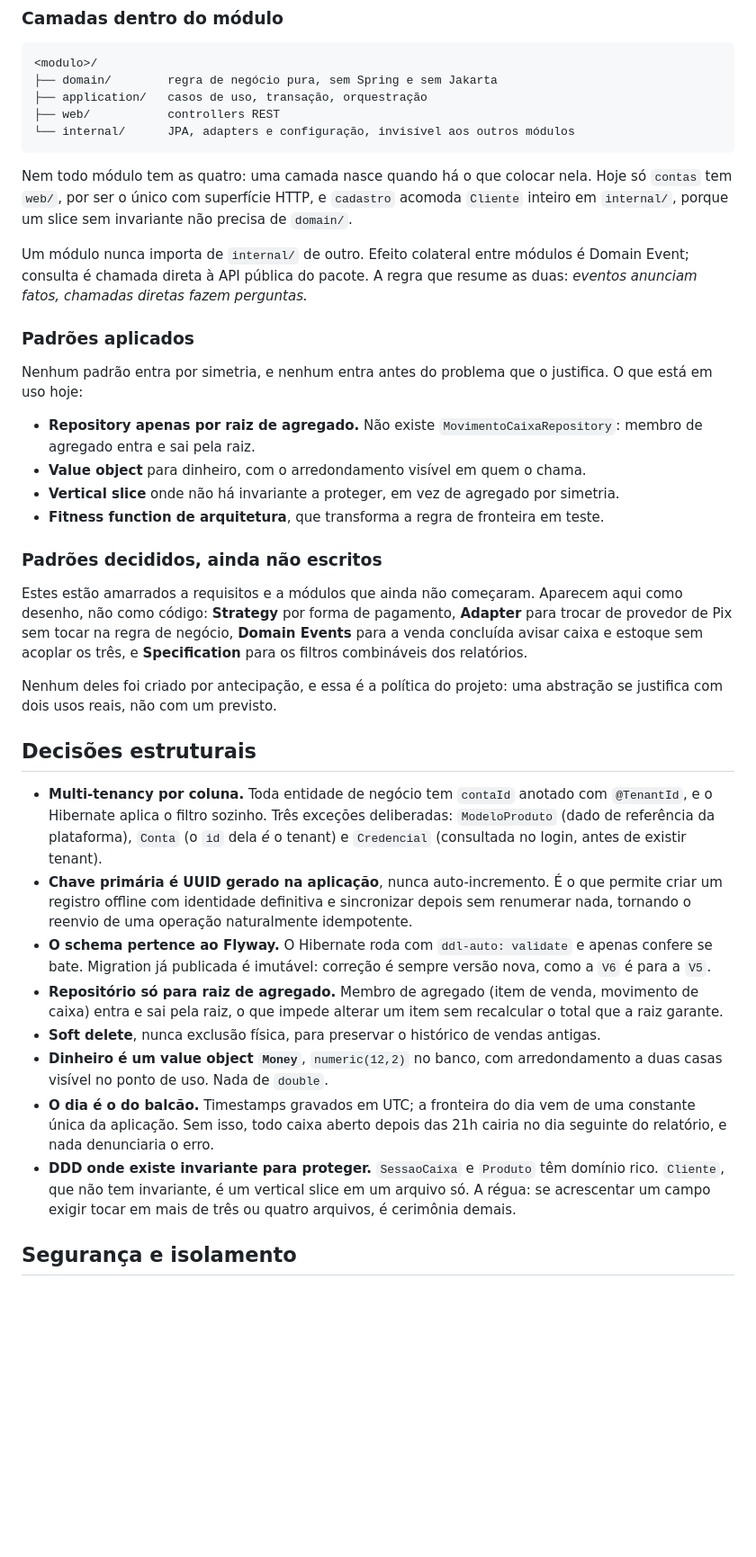
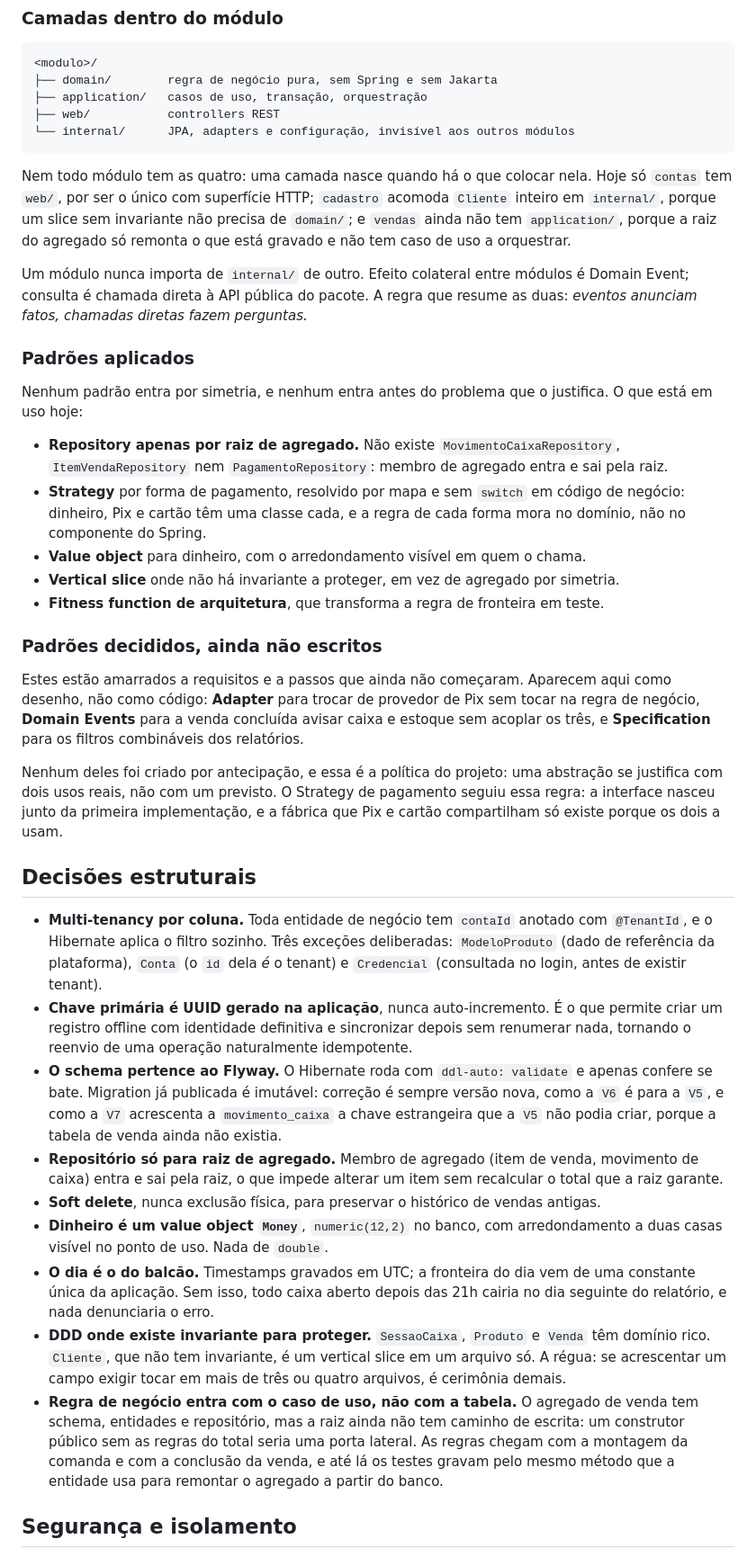
Before and after one commit to Elias-Costa/caixa-simples, a Markdown page: README.md, the part around one of its changes. Shown at 90% size. Rendered like a GitHub page; blank space fills up the shorter version.

Commit message:
docs: atualiza o README com pagamentos e o agregado de venda

````diff
--- a/README.md
+++ b/README.md
@@ -129,8 +133,9 @@ está em [Estado atual](#estado-atual).
 ```
 
 Nem todo módulo tem as quatro: uma camada nasce quando há o que colocar nela. Hoje só `contas` tem
-`web/`, por ser o único com superfície HTTP, e `cadastro` acomoda `Cliente` inteiro em `internal/`,
-porque um slice sem invariante não precisa de `domain/`.
+`web/`, por ser o único com superfície HTTP; `cadastro` acomoda `Cliente` inteiro em `internal/`,
+porque um slice sem invariante não precisa de `domain/`; e `vendas` ainda não tem `application/`,
+porque a raiz do agregado só remonta o que está gravado e não tem caso de uso a orquestrar.
 
 Um módulo nunca importa de `internal/` de outro. Efeito colateral entre módulos é Domain Event;
 consulta é chamada direta à API pública do pacote. A regra que resume as duas: *eventos anunciam
@@ -141,21 +146,26 @@ fatos, chamadas diretas fazem perguntas.*
 Nenhum padrão entra por simetria, e nenhum entra antes do problema que o justifica. O que está em
 uso hoje:
 
-- **Repository apenas por raiz de agregado.** Não existe `MovimentoCaixaRepository`: membro de
-  agregado entra e sai pela raiz.
+- **Repository apenas por raiz de agregado.** Não existe `MovimentoCaixaRepository`,
+  `ItemVendaRepository` nem `PagamentoRepository`: membro de agregado entra e sai pela raiz.
+- **Strategy** por forma de pagamento, resolvido por mapa e sem `switch` em código de negócio:
+  dinheiro, Pix e cartão têm uma classe cada, e a regra de cada forma mora no domínio, não no
+  componente do Spring.
 - **Value object** para dinheiro, com o arredondamento visível em quem o chama.
 - **Vertical slice** onde não há invariante a proteger, em vez de agregado por simetria.
 - **Fitness function de arquitetura**, que transforma a regra de fronteira em teste.
 
 ### Padrões decididos, ainda não escritos
 
-Estes estão amarrados a requisitos e a módulos que ainda não começaram. Aparecem aqui como desenho,
-não como código: **Strategy** por forma de pagamento, **Adapter** para trocar de provedor de Pix sem
-tocar na regra de negócio, **Domain Events** para a venda concluída avisar caixa e estoque sem
-acoplar os três, e **Specification** para os filtros combináveis dos relatórios.
+Estes estão amarrados a requisitos e a passos que ainda não começaram. Aparecem aqui como desenho,
+não como código: **Adapter** para trocar de provedor de Pix sem tocar na regra de negócio, **Domain
+Events** para a venda concluída avisar caixa e estoque sem acoplar os três, e **Specification** para
+os filtros combináveis dos relatórios.
 
 Nenhum deles foi criado por antecipação, e essa é a política do projeto: uma abstração se justifica
-com dois usos reais, não com um previsto.
+com dois usos reais, não com um previsto. O Strategy de pagamento seguiu essa regra: a interface
+nasceu junto da primeira implementação, e a fábrica que Pix e cartão compartilham só existe porque
+os dois a usam.
 
 ## Decisões estruturais
 
@@ -167,7 +177,9 @@ com dois usos reais, não com um previsto.
   registro offline com identidade definitiva e sincronizar depois sem renumerar nada, tornando o
   reenvio de uma operação naturalmente idempotente.
 - **O schema pertence ao Flyway.** O Hibernate roda com `ddl-auto: validate` e apenas confere se
-  bate. Migration já publicada é imutável: correção é sempre versão nova, como a `V6` é para a `V5`.
+  bate. Migration já publicada é imutável: correção é sempre versão nova, como a `V6` é para a `V5`,
+  e como a `V7` acrescenta a `movimento_caixa` a chave estrangeira que a `V5` não podia criar,
+  porque a tabela de venda ainda não existia.
 - **Repositório só para raiz de agregado.** Membro de agregado (item de venda, movimento de caixa)
   entra e sai pela raiz, o que impede alterar um item sem recalcular o total que a raiz garante.
 - **Soft delete**, nunca exclusão física, para preservar o histórico de vendas antigas.
@@ -176,9 +188,14 @@ com dois usos reais, não com um previsto.
 - **O dia é o do balcão.** Timestamps gravados em UTC; a fronteira do dia vem de uma constante única
   da aplicação. Sem isso, todo caixa aberto depois das 21h cairia no dia seguinte do relatório, e
   nada denunciaria o erro.
-- **DDD onde existe invariante para proteger.** `SessaoCaixa` e `Produto` têm domínio rico.
-  `Cliente`, que não tem invariante, é um vertical slice em um arquivo só. A régua: se acrescentar
-  um campo exigir tocar em mais de três ou quatro arquivos, é cerimônia demais.
+- **DDD onde existe invariante para proteger.** `SessaoCaixa`, `Produto` e `Venda` têm domínio
+  rico. `Cliente`, que não tem invariante, é um vertical slice em um arquivo só. A régua: se
+  acrescentar um campo exigir tocar em mais de três ou quatro arquivos, é cerimônia demais.
+- **Regra de negócio entra com o caso de uso, não com a tabela.** O agregado de venda tem schema,
+  entidades e repositório, mas a raiz ainda não tem caminho de escrita: um construtor público sem
+  as regras do total seria uma porta lateral. As regras chegam com a montagem da comanda e com a
+  conclusão da venda, e até lá os testes gravam pelo mesmo método que a entidade usa para remontar
+  o agregado a partir do banco.
 
 ## Segurança e isolamento
 
````
Also changed, not shown: other parts of README.md (+36 -17 lines).
